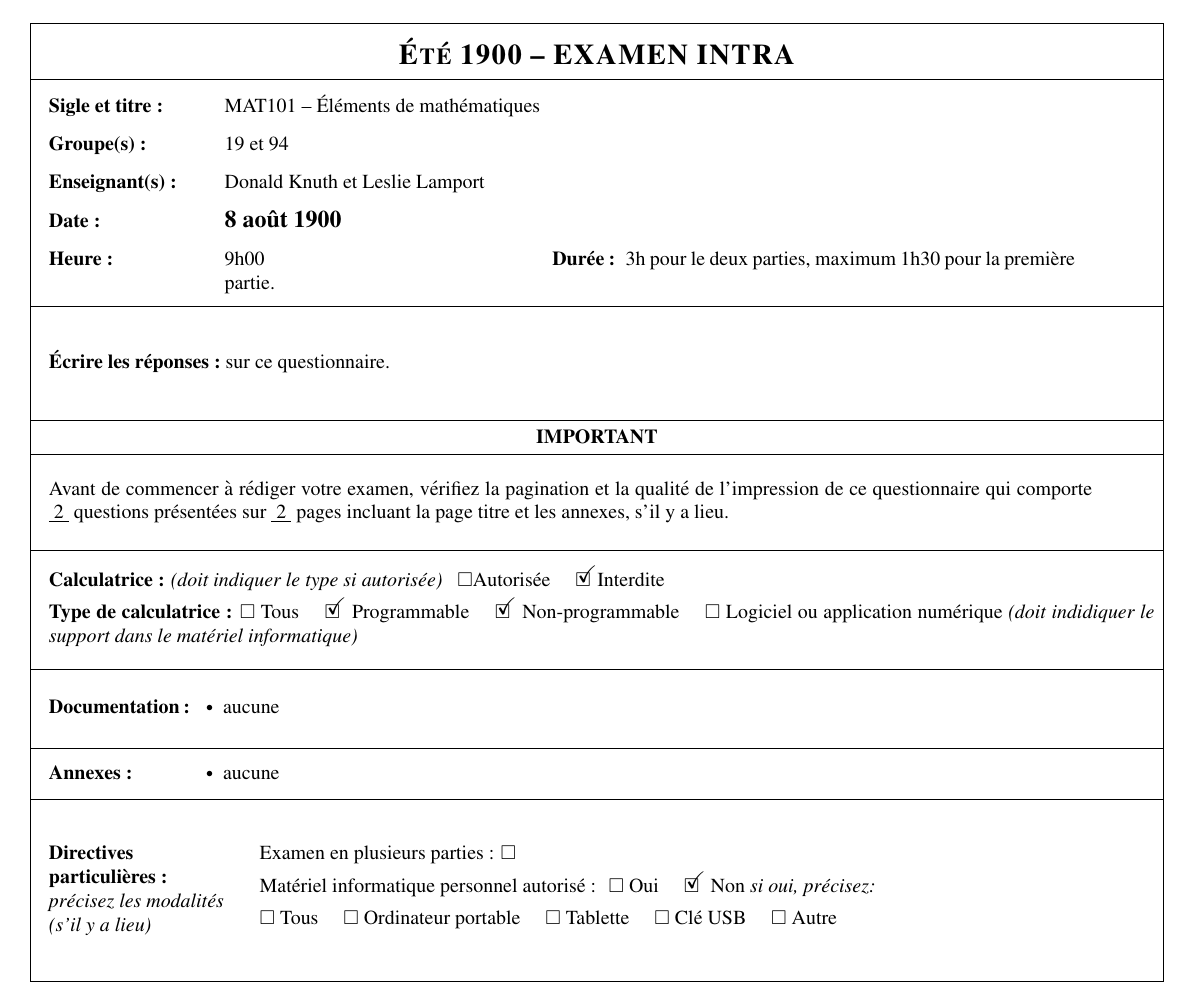
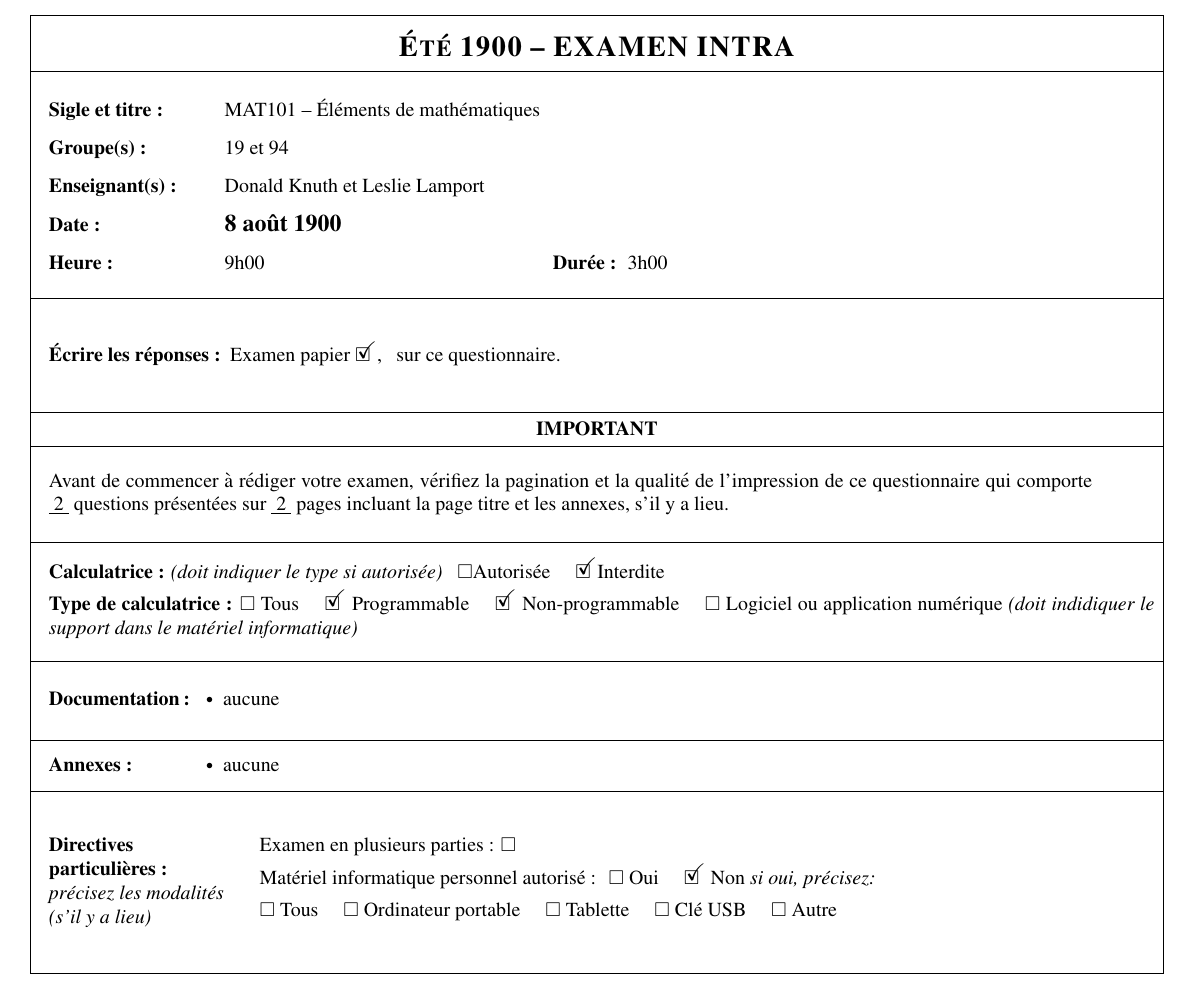
Before and after one commit to xprov/PageTitreExamensETS, a LaTeX problem sheet (examenBidonAvecPageTitre.tex, which reads pagetitre-ets.sty): part of page 1 of 2, cut so that both start at the same text. Compiled offline with pdfLaTeX.

Commit message:
Ajout de la case déjà cochée "Examen papier"

```diff
--- a/examenBidonAvecPageTitre.tex
+++ b/examenBidonAvecPageTitre.tex
@@ -43,7 +43,7 @@
 \setSaison{Été} % Choisir parmi : Hiver, Été, Automne
 \setDate{8 août} % Jour et mois (l'année est déjà spécifiée avec \setAnnee)
 \setHeure{9h00} % Début de l'examen
-\setDuree{3h pour le deux parties, maximum 1h30 pour la première partie.}  % Je pense que c'est évident.
+\setDuree{3h00} % Je pense que c'est évident.
 
 
 %%%  Informations générales
--- a/pagetitre-ets.sty
+++ b/pagetitre-ets.sty
@@ -342,7 +342,7 @@
 
   \ifdef{\ptets@ouEcrireLesReponses}
   {}{
-    \PackageError{pagetitre-ets}{Endroit où répondre aux question non spécifié. Utilisez la commande `setOuEcrireLesReponses` avec comme argument un valeur parmi : dans le cahier d'examen standard ÉTS, sur ce questionnaire, en laboratoire dans ENA Quiz.}{}
+    \PackageError{pagetitre-ets}{Endroit où répondre aux question non spécifié. Utilisez la commande `setOuEcrireLesReponses` avec comme argument un valeur parmi : dans le cahier d'examen standard ÉTS, sur ce questionnaire, etc.}{}
   }
 
   \ifdef{\ptets@nbPages}
@@ -533,7 +533,8 @@
   % Où écrire les réponses
   \ptets@boite{\ptets@hauteurBoiteOuEcrireLesReponses}{
     \begin{tabular}{p{{\largeurTexte}cm}}
-      \textbf{\'Ecrire les r\'eponses~:}~\ptets@ouEcrireLesReponses
+      \textbf{\'Ecrire les r\'eponses~:}$\;$ Examen papier \ptets@caseCochee, $\;$
+      \ptets@ouEcrireLesReponses
       \ptets@ouEcrireLesReponsesPrecisions
     \end{tabular}
   }
```
Also changed, not shown: examenBidonAvecPageTitre.tex (3 more changed lines).
